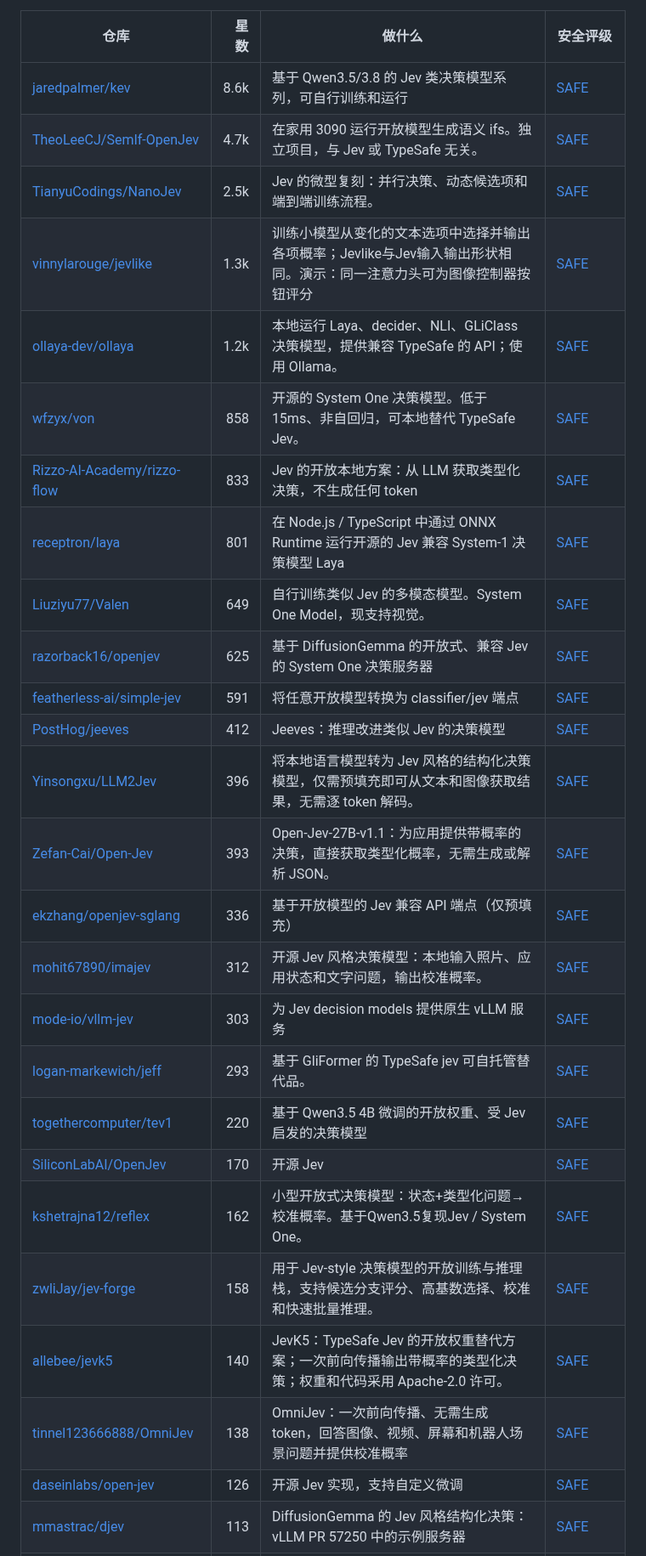
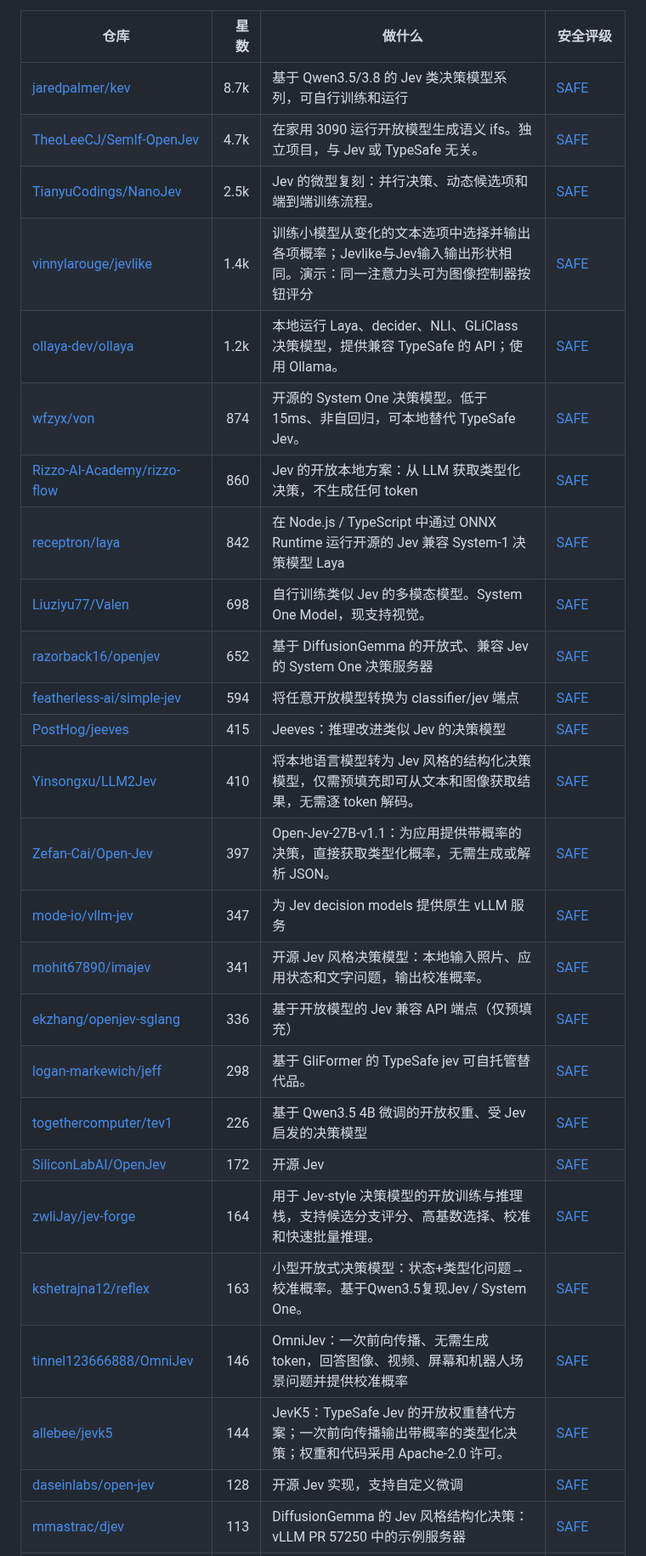
Before and after one commit to zhuyansen/awesome-typesafe-jev, a Markdown page: README.zh-CN.md, the part around one of its changes. Shown at 85% size. GitHub-like rendering.

```diff
--- a/README.zh-CN.md
+++ b/README.zh-CN.md
@@ -125,30 +129,30 @@
 | 仓库 | 星数 | 做什么 | 安全评级 |
 |---|---:|---|---|
-| [jaredpalmer/kev](https://github.com/jaredpalmer/kev) | 8.6k | 基于 Qwen3.5/3.8 的 Jev 类决策模型系列，可自行训练和运行 | [SAFE](https://agentskillshub.top/skill/jaredpalmer/kev/?utm_source=github&utm_medium=awesome-list) |
+| [jaredpalmer/kev](https://github.com/jaredpalmer/kev) | 8.7k | 基于 Qwen3.5/3.8 的 Jev 类决策模型系列，可自行训练和运行 | [SAFE](https://agentskillshub.top/skill/jaredpalmer/kev/?utm_source=github&utm_medium=awesome-list) |
 | [TheoLeeCJ/SemIf-OpenJev](https://github.com/TheoLeeCJ/SemIf-OpenJev) | 4.7k | 在家用 3090 运行开放模型生成语义 ifs。独立项目，与 Jev 或 TypeSafe 无关。 | [SAFE](https://agentskillshub.top/skill/TheoLeeCJ/SemIf-OpenJev/?utm_source=github&utm_medium=awesome-list) |
 | [TianyuCodings/NanoJev](https://github.com/TianyuCodings/NanoJev) | 2.5k | Jev 的微型复刻：并行决策、动态候选项和端到端训练流程。 | [SAFE](https://agentskillshub.top/skill/TianyuCodings/NanoJev/?utm_source=github&utm_medium=awesome-list) |
-| [vinnylarouge/jevlike](https://github.com/vinnylarouge/jevlike) | 1.3k | 训练小模型从变化的文本选项中选择并输出各项概率；Jevlike与Jev输入输出形状相同。演示：同一注意力头可为图像控制器按钮评分 | [SAFE](https://agentskillshub.top/skill/vinnylarouge/jevlike/?utm_source=github&utm_medium=awesome-list) |
+| [vinnylarouge/jevlike](https://github.com/vinnylarouge/jevlike) | 1.4k | 训练小模型从变化的文本选项中选择并输出各项概率；Jevlike与Jev输入输出形状相同。演示：同一注意力头可为图像控制器按钮评分 | [SAFE](https://agentskillshub.top/skill/vinnylarouge/jevlike/?utm_source=github&utm_medium=awesome-list) |
 | [ollaya-dev/ollaya](https://github.com/ollaya-dev/ollaya) | 1.2k | 本地运行 Laya、decider、NLI、GLiClass 决策模型，提供兼容 TypeSafe 的 API；使用 Ollama。 | [SAFE](https://agentskillshub.top/skill/ollaya-dev/ollaya/?utm_source=github&utm_medium=awesome-list) |
-| [wfzyx/von](https://github.com/wfzyx/von) | 858 | 开源的 System One 决策模型。低于 15ms、非自回归，可本地替代 TypeSafe Jev。 | [SAFE](https://agentskillshub.top/skill/wfzyx/von/?utm_source=github&utm_medium=awesome-list) |
-| [Rizzo-AI-Academy/rizzo-flow](https://github.com/Rizzo-AI-Academy/rizzo-flow) | 833 | Jev 的开放本地方案：从 LLM 获取类型化决策，不生成任何 token | [SAFE](https://agentskillshub.top/skill/Rizzo-AI-Academy/rizzo-flow/?utm_source=github&utm_medium=awesome-list) |
-| [receptron/laya](https://github.com/receptron/laya) | 801 | 在 Node.js / TypeScript 中通过 ONNX Runtime 运行开源的 Jev 兼容 System-1 决策模型 Laya | [SAFE](https://agentskillshub.top/skill/receptron/laya/?utm_source=github&utm_medium=awesome-list) |
-| [Liuziyu77/Valen](https://github.com/Liuziyu77/Valen) | 649 | 自行训练类似 Jev 的多模态模型。System One Model，现支持视觉。 | [SAFE](https://agentskillshub.top/skill/Liuziyu77/Valen/?utm_source=github&utm_medium=awesome-list) |
-| [razorback16/openjev](https://github.com/razorback16/openjev) | 625 | 基于 DiffusionGemma 的开放式、兼容 Jev 的 System One 决策服务器 | [SAFE](https://agentskillshub.top/skill/razorback16/openjev/?utm_source=github&utm_medium=awesome-list) |
-| [featherless-ai/simple-jev](https://github.com/featherless-ai/simple-jev) | 591 | 将任意开放模型转换为 classifier/jev 端点 | [SAFE](https://agentskillshub.top/skill/featherless-ai/simple-jev/?utm_source=github&utm_medium=awesome-list) |
-| [PostHog/jeeves](https://github.com/PostHog/jeeves) | 412 | Jeeves：推理改进类似 Jev 的决策模型 | [SAFE](https://agentskillshub.top/skill/PostHog/jeeves/?utm_source=github&utm_medium=awesome-list) |
-| [Yinsongxu/LLM2Jev](https://github.com/Yinsongxu/LLM2Jev) | 396 | 将本地语言模型转为 Jev 风格的结构化决策模型，仅需预填充即可从文本和图像获取结果，无需逐 token 解码。 | [SAFE](https://agentskillshub.top/skill/Yinsongxu/LLM2Jev/?utm_source=github&utm_medium=awesome-list) |
-| [Zefan-Cai/Open-Jev](https://github.com/Zefan-Cai/Open-Jev) | 393 | Open-Jev-27B-v1.1：为应用提供带概率的决策，直接获取类型化概率，无需生成或解析 JSON。 | [SAFE](https://agentskillshub.top/skill/Zefan-Cai/Open-Jev/?utm_source=github&utm_medium=awesome-list) |
+| [wfzyx/von](https://github.com/wfzyx/von) | 874 | 开源的 System One 决策模型。低于 15ms、非自回归，可本地替代 TypeSafe Jev。 | [SAFE](https://agentskillshub.top/skill/wfzyx/von/?utm_source=github&utm_medium=awesome-list) |
+| [Rizzo-AI-Academy/rizzo-flow](https://github.com/Rizzo-AI-Academy/rizzo-flow) | 860 | Jev 的开放本地方案：从 LLM 获取类型化决策，不生成任何 token | [SAFE](https://agentskillshub.top/skill/Rizzo-AI-Academy/rizzo-flow/?utm_source=github&utm_medium=awesome-list) |
+| [receptron/laya](https://github.com/receptron/laya) | 842 | 在 Node.js / TypeScript 中通过 ONNX Runtime 运行开源的 Jev 兼容 System-1 决策模型 Laya | [SAFE](https://agentskillshub.top/skill/receptron/laya/?utm_source=github&utm_medium=awesome-list) |
+| [Liuziyu77/Valen](https://github.com/Liuziyu77/Valen) | 698 | 自行训练类似 Jev 的多模态模型。System One Model，现支持视觉。 | [SAFE](https://agentskillshub.top/skill/Liuziyu77/Valen/?utm_source=github&utm_medium=awesome-list) |
+| [razorback16/openjev](https://github.com/razorback16/openjev) | 652 | 基于 DiffusionGemma 的开放式、兼容 Jev 的 System One 决策服务器 | [SAFE](https://agentskillshub.top/skill/razorback16/openjev/?utm_source=github&utm_medium=awesome-list) |
+| [featherless-ai/simple-jev](https://github.com/featherless-ai/simple-jev) | 594 | 将任意开放模型转换为 classifier/jev 端点 | [SAFE](https://agentskillshub.top/skill/featherless-ai/simple-jev/?utm_source=github&utm_medium=awesome-list) |
+| [PostHog/jeeves](https://github.com/PostHog/jeeves) | 415 | Jeeves：推理改进类似 Jev 的决策模型 | [SAFE](https://agentskillshub.top/skill/PostHog/jeeves/?utm_source=github&utm_medium=awesome-list) |
+| [Yinsongxu/LLM2Jev](https://github.com/Yinsongxu/LLM2Jev) | 410 | 将本地语言模型转为 Jev 风格的结构化决策模型，仅需预填充即可从文本和图像获取结果，无需逐 token 解码。 | [SAFE](https://agentskillshub.top/skill/Yinsongxu/LLM2Jev/?utm_source=github&utm_medium=awesome-list) |
+| [Zefan-Cai/Open-Jev](https://github.com/Zefan-Cai/Open-Jev) | 397 | Open-Jev-27B-v1.1：为应用提供带概率的决策，直接获取类型化概率，无需生成或解析 JSON。 | [SAFE](https://agentskillshub.top/skill/Zefan-Cai/Open-Jev/?utm_source=github&utm_medium=awesome-list) |
+| [mode-io/vllm-jev](https://github.com/mode-io/vllm-jev) | 347 | 为 Jev decision models 提供原生 vLLM 服务 | [SAFE](https://agentskillshub.top/skill/mode-io/vllm-jev/?utm_source=github&utm_medium=awesome-list) |
+| [mohit67890/imajev](https://github.com/mohit67890/imajev) | 341 | 开源 Jev 风格决策模型：本地输入照片、应用状态和文字问题，输出校准概率。 | [SAFE](https://agentskillshub.top/skill/mohit67890/imajev/?utm_source=github&utm_medium=awesome-list) |
 | [ekzhang/openjev-sglang](https://github.com/ekzhang/openjev-sglang) | 336 | 基于开放模型的 Jev 兼容 API 端点（仅预填充） | [SAFE](https://agentskillshub.top/skill/ekzhang/openjev-sglang/?utm_source=github&utm_medium=awesome-list) |
-| [mohit67890/imajev](https://github.com/mohit67890/imajev) | 312 | 开源 Jev 风格决策模型：本地输入照片、应用状态和文字问题，输出校准概率。 | [SAFE](https://agentskillshub.top/skill/mohit67890/imajev/?utm_source=github&utm_medium=awesome-list) |
-| [mode-io/vllm-jev](https://github.com/mode-io/vllm-jev) | 303 | 为 Jev decision models 提供原生 vLLM 服务 | [SAFE](https://agentskillshub.top/skill/mode-io/vllm-jev/?utm_source=github&utm_medium=awesome-list) |
-| [logan-markewich/jeff](https://github.com/logan-markewich/jeff) | 293 | 基于 GliFormer 的 TypeSafe jev 可自托管替代品。 | [SAFE](https://agentskillshub.top/skill/logan-markewich/jeff/?utm_source=github&utm_medium=awesome-list) |
-| [togethercomputer/tev1](https://github.com/togethercomputer/tev1) | 220 | 基于 Qwen3.5 4B 微调的开放权重、受 Jev 启发的决策模型 | [SAFE](https://agentskillshub.top/skill/togethercomputer/tev1/?utm_source=github&utm_medium=awesome-list) |
-| [SiliconLabAI/OpenJev](https://github.com/SiliconLabAI/OpenJev) | 170 | 开源 Jev | [SAFE](https://agentskillshub.top/skill/SiliconLabAI/OpenJev/?utm_source=github&utm_medium=awesome-list) |
-| [kshetrajna12/reflex](https://github.com/kshetrajna12/reflex) | 162 | 小型开放式决策模型：状态+类型化问题→校准概率。基于Qwen3.5复现Jev / System One。 | [SAFE](https://agentskillshub.top/skill/kshetrajna12/reflex/?utm_source=github&utm_medium=awesome-list) |
-| [zwliJay/jev-forge](https://github.com/zwliJay/jev-forge) | 158 | 用于 Jev-style 决策模型的开放训练与推理栈，支持候选分支评分、高基数选择、校准和快速批量推理。 | [SAFE](https://agentskillshub.top/skill/zwliJay/jev-forge/?utm_source=github&utm_medium=awesome-list) |
-| [allebee/jevk5](https://github.com/allebee/jevk5) | 140 | JevK5：TypeSafe Jev 的开放权重替代方案；一次前向传播输出带概率的类型化决策；权重和代码采用 Apache-2.0 许可。 | [SAFE](https://agentskillshub.top/skill/allebee/jevk5/?utm_source=github&utm_medium=awesome-list) |
-| [tinnel123666888/OmniJev](https://github.com/tinnel123666888/OmniJev) | 138 | OmniJev：一次前向传播、无需生成token，回答图像、视频、屏幕和机器人场景问题并提供校准概率 | [SAFE](https://agentskillshub.top/skill/tinnel123666888/OmniJev/?utm_source=github&utm_medium=awesome-list) |
-| [daseinlabs/open-jev](https://github.com/daseinlabs/open-jev) | 126 | 开源 Jev 实现，支持自定义微调 | [SAFE](https://agentskillshub.top/skill/daseinlabs/open-jev/?utm_source=github&utm_medium=awesome-list) |
+| [logan-markewich/jeff](https://github.com/logan-markewich/jeff) | 298 | 基于 GliFormer 的 TypeSafe jev 可自托管替代品。 | [SAFE](https://agentskillshub.top/skill/logan-markewich/jeff/?utm_source=github&utm_medium=awesome-list) |
+| [togethercomputer/tev1](https://github.com/togethercomputer/tev1) | 226 | 基于 Qwen3.5 4B 微调的开放权重、受 Jev 启发的决策模型 | [SAFE](https://agentskillshub.top/skill/togethercomputer/tev1/?utm_source=github&utm_medium=awesome-list) |
+| [SiliconLabAI/OpenJev](https://github.com/SiliconLabAI/OpenJev) | 172 | 开源 Jev | [SAFE](https://agentskillshub.top/skill/SiliconLabAI/OpenJev/?utm_source=github&utm_medium=awesome-list) |
+| [zwliJay/jev-forge](https://github.com/zwliJay/jev-forge) | 164 | 用于 Jev-style 决策模型的开放训练与推理栈，支持候选分支评分、高基数选择、校准和快速批量推理。 | [SAFE](https://agentskillshub.top/skill/zwliJay/jev-forge/?utm_source=github&utm_medium=awesome-list) |
+| [kshetrajna12/reflex](https://github.com/kshetrajna12/reflex) | 163 | 小型开放式决策模型：状态+类型化问题→校准概率。基于Qwen3.5复现Jev / System One。 | [SAFE](https://agentskillshub.top/skill/kshetrajna12/reflex/?utm_source=github&utm_medium=awesome-list) |
+| [tinnel123666888/OmniJev](https://github.com/tinnel123666888/OmniJev) | 146 | OmniJev：一次前向传播、无需生成token，回答图像、视频、屏幕和机器人场景问题并提供校准概率 | [SAFE](https://agentskillshub.top/skill/tinnel123666888/OmniJev/?utm_source=github&utm_medium=awesome-list) |
+| [allebee/jevk5](https://github.com/allebee/jevk5) | 144 | JevK5：TypeSafe Jev 的开放权重替代方案；一次前向传播输出带概率的类型化决策；权重和代码采用 Apache-2.0 许可。 | [SAFE](https://agentskillshub.top/skill/allebee/jevk5/?utm_source=github&utm_medium=awesome-list) |
+| [daseinlabs/open-jev](https://github.com/daseinlabs/open-jev) | 128 | 开源 Jev 实现，支持自定义微调 | [SAFE](https://agentskillshub.top/skill/daseinlabs/open-jev/?utm_source=github&utm_medium=awesome-list) |
 | [mmastrac/djev](https://github.com/mmastrac/djev) | 113 | DiffusionGemma 的 Jev 风格结构化决策：vLLM PR 57250 中的示例服务器 | [SAFE](https://agentskillshub.top/skill/mmastrac/djev/?utm_source=github&utm_medium=awesome-list) |
 | [Heman10x-NGU/Verdict-open-jev](https://github.com/Heman10x-NGU/Verdict-open-jev) | 111 | 基于 ModernBERT（151M）的非自回归决策引擎，含校准不确定性（RLCD）、TypeSafe AI Jev 基准审计和浏览器内 WebGPU pla… | [SAFE](https://agentskillshub.top/skill/Heman10x-NGU/Verdict-open-jev/?utm_source=github&utm_medium=awesome-list) |
 | [JunMa11/MedJev](https://github.com/JunMa11/MedJev) | 111 | MedJev：将自由文本临床记录转换为可制表数据，支持noul、choice和score任务。 | [SAFE](https://agentskillshub.top/skill/JunMa11/MedJev/?utm_source=github&utm_medium=awesome-list) |
```
Also changed, not shown: other parts of README.zh-CN.md (+157 -149 lines), README.md (+178 -170 lines), assets/previews/NOTICE.md (+3 -0 lines), assets/previews/Algorythm-Canada__OpenJevSwift.gif (added), assets/previews/Algorythm-Canada__OpenJevSwift.jpg (added), assets/previews/alanhuangyoo__OpenJev.jpg (added), assets/previews/sedum-dev__sedum.gif (added), assets/previews/sedum-dev__sedum.jpg (added), 2 other files.
